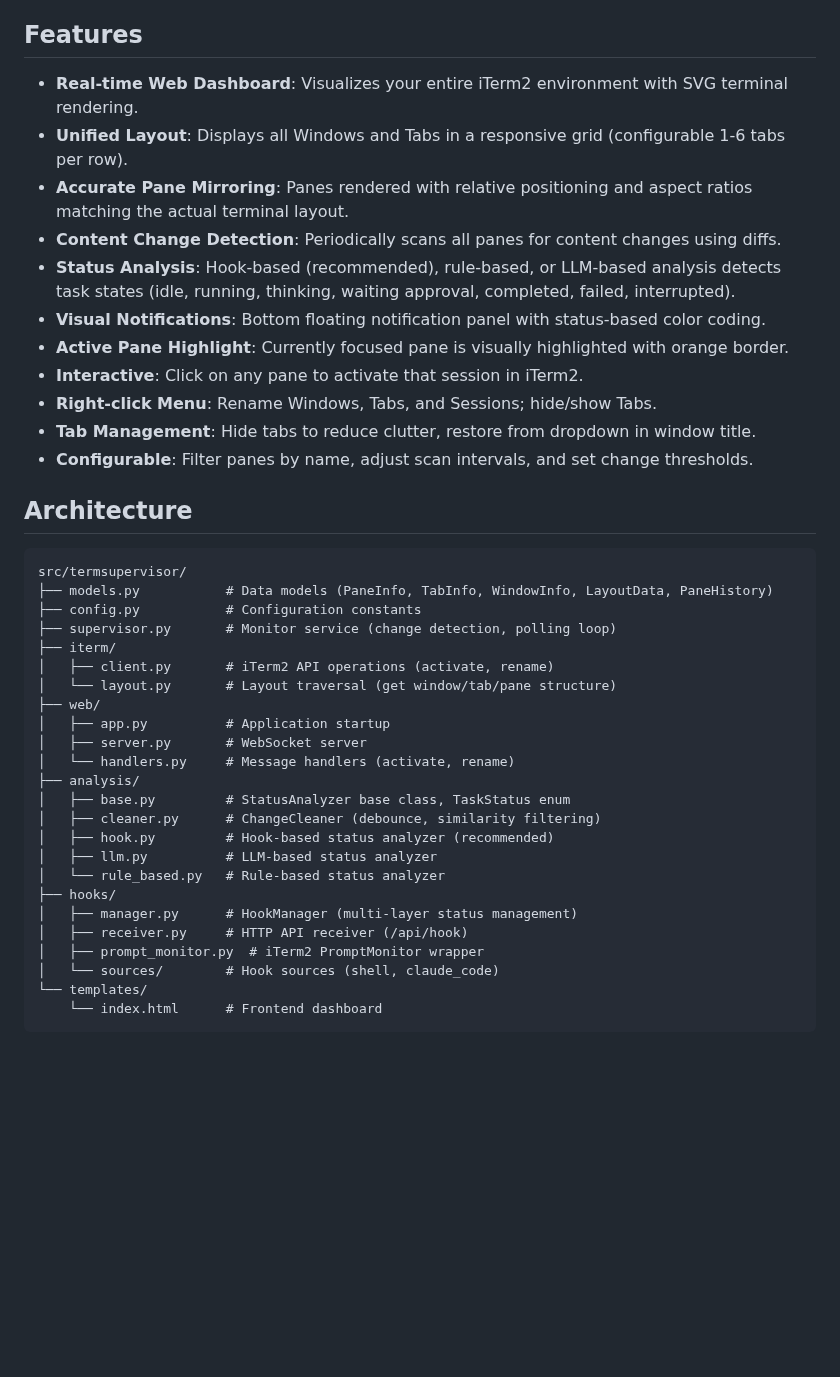
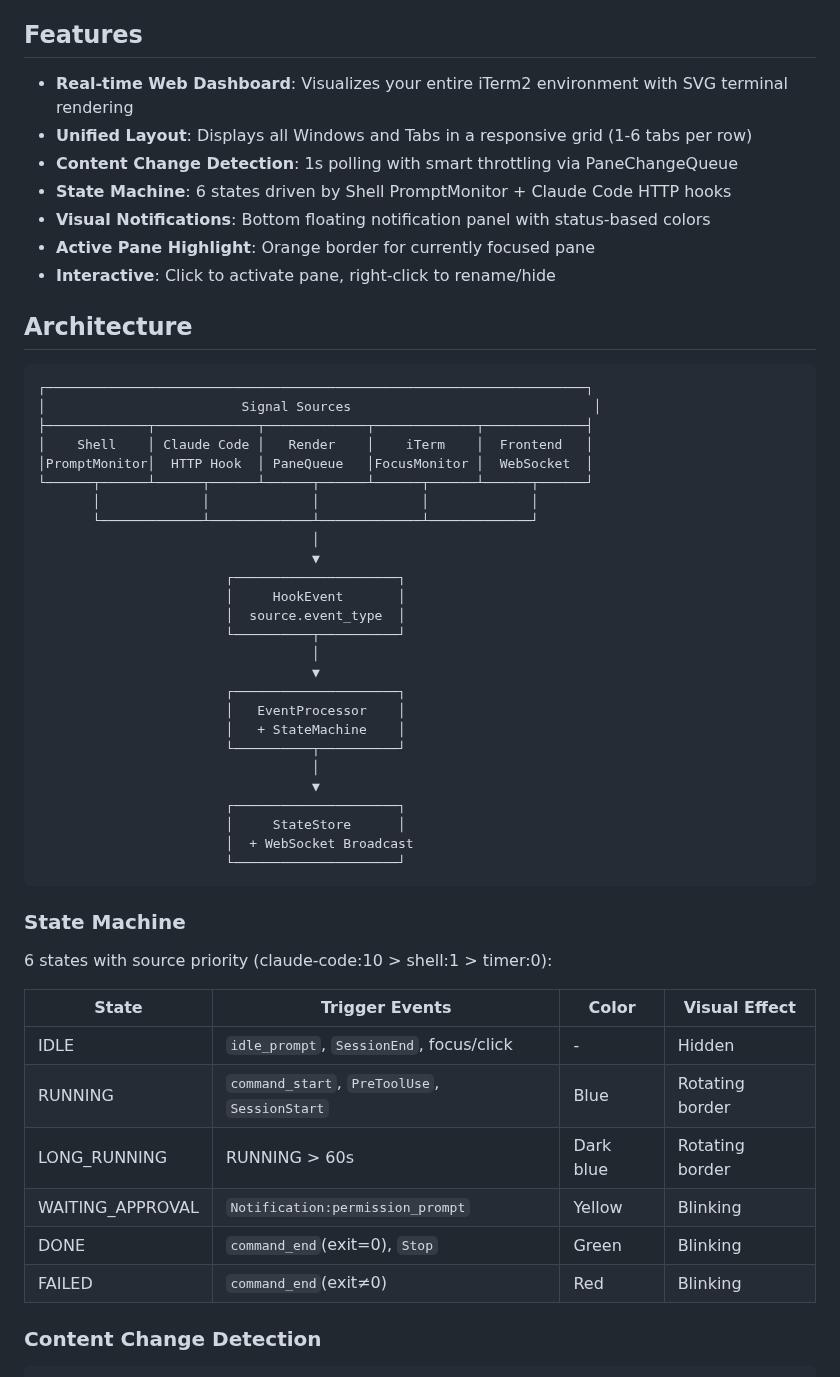
Before and after one commit to Lin-Guanguo/TermSupervisor, a Markdown page: README.md, the part around one of its changes. Rendered like a GitHub page; blank space fills up the shorter version.

````diff
--- a/README.md
+++ b/README.md
@@ -4,45 +4,58 @@ Monitor iTerm2 pane content changes with a real-time web dashboard.
 
 ## Features
 
-- **Real-time Web Dashboard**: Visualizes your entire iTerm2 environment with SVG terminal rendering.
-- **Unified Layout**: Displays all Windows and Tabs in a responsive grid (configurable 1-6 tabs per row).
-- **Accurate Pane Mirroring**: Panes rendered with relative positioning and aspect ratios matching the actual terminal layout.
-- **Content Change Detection**: Periodically scans all panes for content changes using diffs.
-- **Status Analysis**: Hook-based (recommended), rule-based, or LLM-based analysis detects task states (idle, running, thinking, waiting approval, completed, failed, interrupted).
-- **Visual Notifications**: Bottom floating notification panel with status-based color coding.
-- **Active Pane Highlight**: Currently focused pane is visually highlighted with orange border.
-- **Interactive**: Click on any pane to activate that session in iTerm2.
-- **Right-click Menu**: Rename Windows, Tabs, and Sessions; hide/show Tabs.
-- **Tab Management**: Hide tabs to reduce clutter, restore from dropdown in window title.
-- **Configurable**: Filter panes by name, adjust scan intervals, and set change thresholds.
+- **Real-time Web Dashboard**: Visualizes your entire iTerm2 environment with SVG terminal rendering
+- **Unified Layout**: Displays all Windows and Tabs in a responsive grid (1-6 tabs per row)
+- **Content Change Detection**: 1s polling with smart throttling via PaneChangeQueue
+- **State Machine**: 6 states driven by Shell PromptMonitor + Claude Code HTTP hooks
+- **Visual Notifications**: Bottom floating notification panel with status-based colors
+- **Active Pane Highlight**: Orange border for currently focused pane
+- **Interactive**: Click to activate pane, right-click to rename/hide
 
 ## Architecture
 
 ```
-src/termsupervisor/
-├── models.py           # Data models (PaneInfo, TabInfo, WindowInfo, LayoutData, PaneHistory)
-├── config.py           # Configuration constants
-├── supervisor.py       # Monitor service (change detection, polling loop)
-├── iterm/
-│   ├── client.py       # iTerm2 API operations (activate, rename)
-│   └── layout.py       # Layout traversal (get window/tab/pane structure)
-├── web/
-│   ├── app.py          # Application startup
-│   ├── server.py       # WebSocket server
-│   └── handlers.py     # Message handlers (activate, rename)
-├── analysis/
-│   ├── base.py         # StatusAnalyzer base class, TaskStatus enum
-│   ├── cleaner.py      # ChangeCleaner (debounce, similarity filtering)
-│   ├── hook.py         # Hook-based status analyzer (recommended)
-│   ├── llm.py          # LLM-based status analyzer
-│   └── rule_based.py   # Rule-based status analyzer
-├── hooks/
-│   ├── manager.py      # HookManager (multi-layer status management)
-│   ├── receiver.py     # HTTP API receiver (/api/hook)
-│   ├── prompt_monitor.py  # iTerm2 PromptMonitor wrapper
-│   └── sources/        # Hook sources (shell, claude_code)
-└── templates/
-    └── index.html      # Frontend dashboard
+┌─────────────────────────────────────────────────────────────────────┐
+│                         Signal Sources                               │
+├─────────────┬─────────────┬─────────────┬─────────────┬─────────────┤
+│    Shell    │ Claude Code │   Render    │    iTerm    │  Frontend   │
+│PromptMonitor│  HTTP Hook  │ PaneQueue   │FocusMonitor │  WebSocket  │
+└──────┬──────┴──────┬──────┴──────┬──────┴──────┬──────┴──────┬──────┘
+       │             │             │             │             │
+       └─────────────┴─────────────┴─────────────┴─────────────┘
+                                   │
+                                   ▼
+                        ┌─────────────────────┐
+                        │     HookEvent       │
+                        │  source.event_type  │
+                        └──────────┬──────────┘
+                                   │
+                                   ▼
+                        ┌─────────────────────┐
+                        │   EventProcessor    │
+                        │   + StateMachine    │
+                        └──────────┬──────────┘
+                                   │
+                                   ▼
+                        ┌─────────────────────┐
+                        │     StateStore      │
+                        │  + WebSocket Broadcast
+                        └─────────────────────┘
 ```
 
+### State Machine
+
+6 states with source priority (claude-code:10 > shell:1 > timer:0):
+
+| State | Trigger Events | Color | Visual Effect |
+|-------|---------------|-------|---------------|
+| IDLE | `idle_prompt`, `SessionEnd`, focus/click | - | Hidden |
+| RUNNING | `command_start`, `PreToolUse`, `SessionStart` | Blue | Rotating border |
+| LONG_RUNNING | RUNNING > 60s | Dark blue | Rotating border |
+| WAITING_APPROVAL | `Notification:permission_prompt` | Yellow | Blinking |
+| DONE | `command_end`(exit=0), `Stop` | Green | Blinking |
+| FAILED | `command_end`(exit≠0) | Red | Blinking |
+
+### Content Change Detection
+
 ```
````
Also changed, not shown: other parts of README.md (+97 -80 lines).
